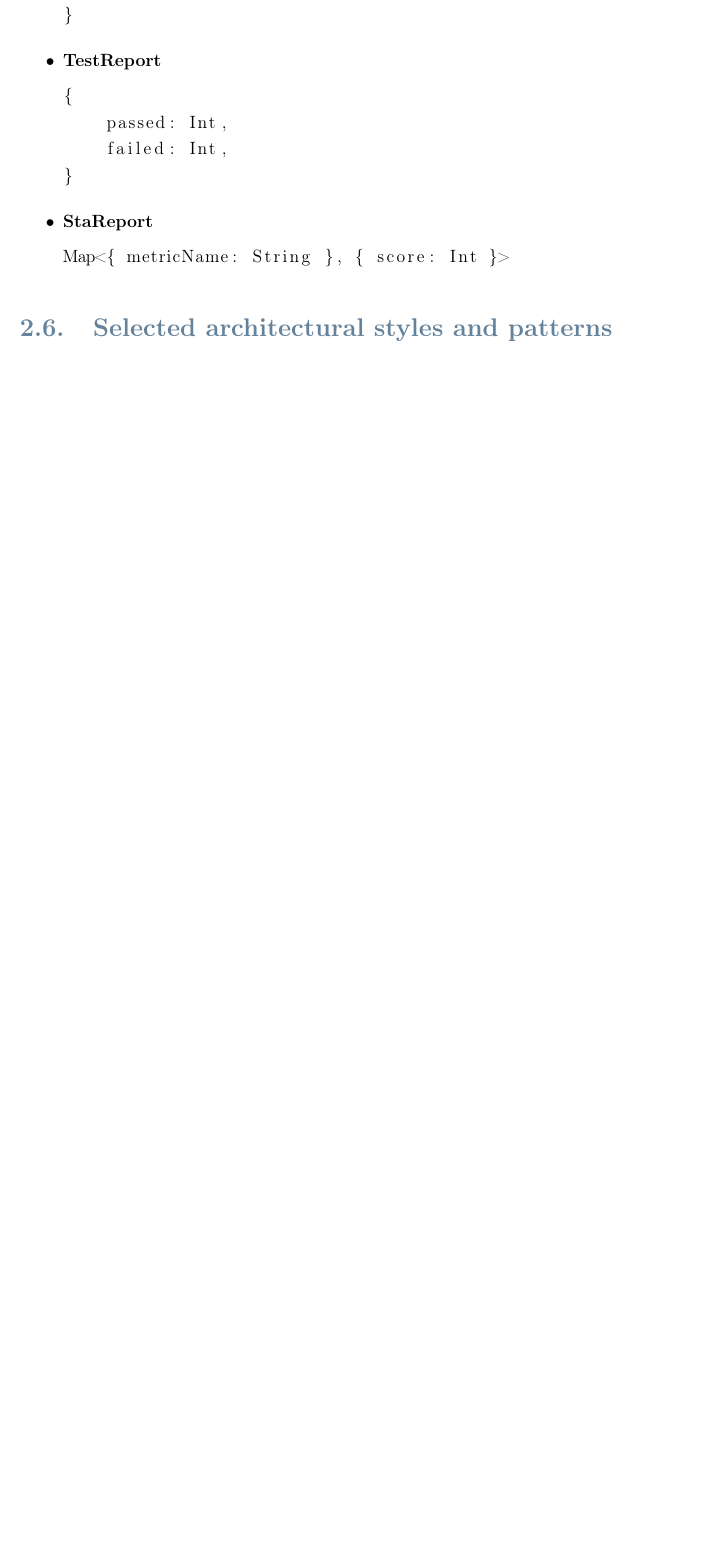
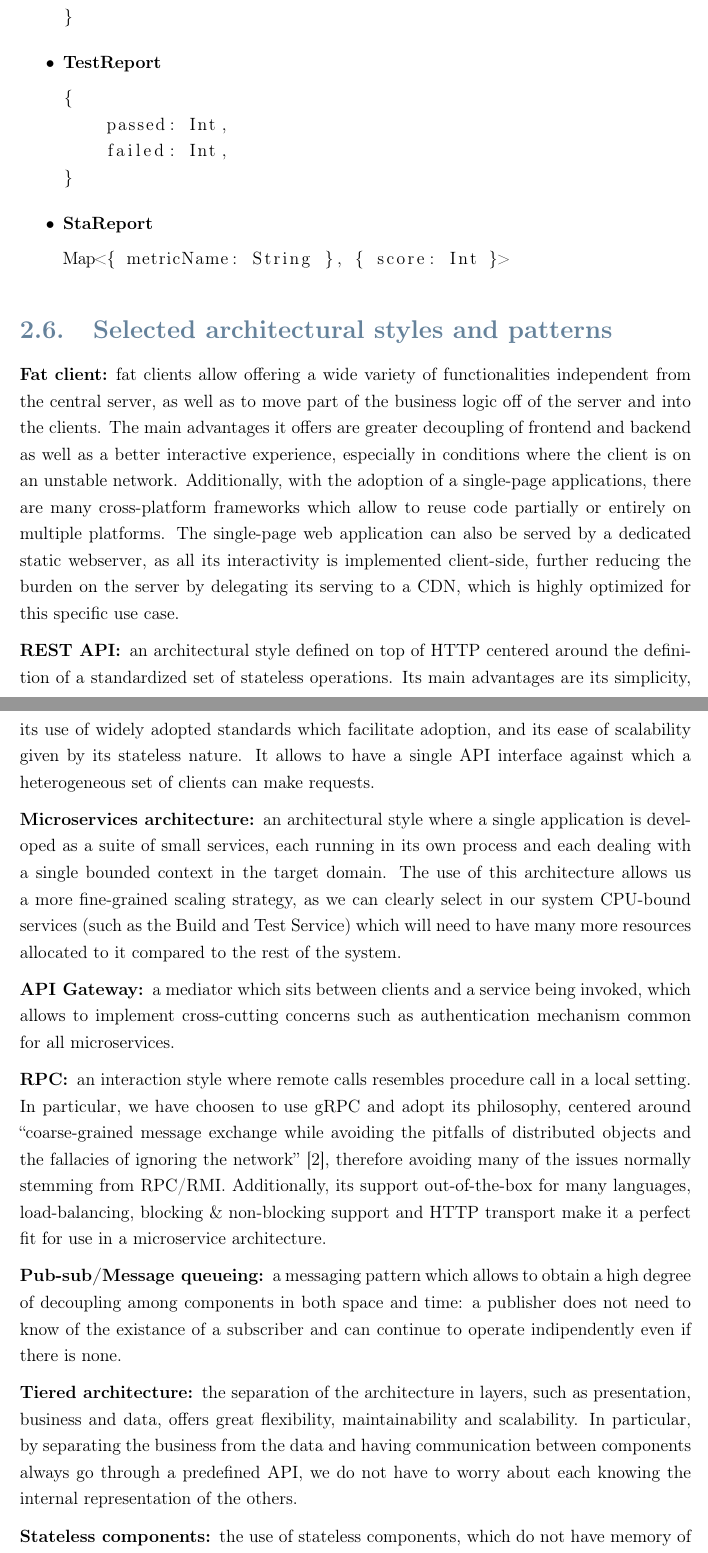
Before and after one commit to Furrrlo/CodeKataBattle, a LaTeX thesis (dd/dd.tex, which reads dd/chapters/architectural_design.tex): part of page 28 of 35 before the commit and two parts of pages 28 and 29 of 36 after it, the two joined at a grey line, cut so that both start at the same text, the shorter picture padded with empty space. Compiled offline with pdfLaTeX.

Commit message:
Add architectural styles & design decisions

```diff
--- a/dd/chapters/architectural_design.tex
+++ b/dd/chapters/architectural_design.tex
@@ -472,5 +472,45 @@ Map<{ metricName: String }, { score: Int }>
 \end{itemize}
 
 \section{Selected architectural styles and patterns}
+\begin{description}[leftmargin=0pt]
+    \item[Fat client:]
+          fat clients allow offering a wide variety of functionalities independent from the central server, as well as
+          to move part of the business logic off of the server and into the clients.
+          The main advantages it offers are greater decoupling of frontend and backend as well as a better interactive
+          experience, especially in conditions where the client is on an unstable network.
+          Additionally, with the adoption of a single-page applications, there are many cross-platform frameworks
+          which allow to reuse code partially or entirely on multiple platforms.
+          The single-page web application can also be served by a dedicated static webserver, as all its interactivity is
+          implemented client-side, further reducing the burden on the server by delegating its serving to a CDN, which is
+          highly optimized for this specific use case.
+    \item[REST API:] an architectural style defined on top of HTTP centered around the definition of a standardized
+          set of stateless operations. Its main advantages are its simplicity, its use of widely adopted standards which
+          facilitate adoption, and its ease of scalability given by its stateless nature. It allows to have a single API
+          interface against which a heterogeneous set of clients can make requests.
+    \item[Microservices architecture:]
+          an architectural style where a single application is developed as a suite of small services,
+          each running in its own process and each dealing with a single bounded context in the target domain. The use of
+          this architecture allows us a more fine-grained scaling strategy, as we can clearly select in our system CPU-bound
+          services (such as the Build and Test Service) which will need to have many more resources allocated to it compared
+          to the rest of the system.
+    \item[API Gateway:]
+          a mediator which sits between clients and a service being invoked, which allows to implement cross-cutting concerns
+          such as authentication mechanism common for all microservices.
+    \item[RPC:] an interaction style where remote calls resembles procedure call in a local setting. In particular, we have
+          choosen to use gRPC and adopt its philosophy, centered around ``coarse-grained message exchange while avoiding the
+          pitfalls of distributed objects and the fallacies of ignoring the network'' \cite{gRPCPrinciples}, therefore
+          avoiding many of the issues normally stemming from RPC/RMI. Additionally, its support out-of-the-box for many
+          languages, load-balancing, blocking \& non-blocking support and HTTP transport make it a perfect fit for use in a
+          microservice architecture.
+    \item[Pub-sub/Message queueing:] a messaging pattern which allows to obtain a high degree of decoupling among components
+          in both space and time: a publisher does not need to know of the existance of a subscriber and can continue to
+          operate indipendently even if there is none.
+    \item[Tiered architecture:] the separation of the architecture in layers, such as presentation, business and data,
+          offers great flexibility, maintainability and scalability. In particular, by separating the business from the data
+          and having communication between components always go through a predefined API, we do not have to worry about
+          each knowing the internal representation of the others.
+    \item[Stateless components:] the use of stateless components, which do not have memory of interactions they have previously
+          received, allows to decouple successive calls to services and facilitates the horizontal scaling of the system.
+\end{description}
 
 \section{Other design decisions}
```
Also changed, not shown: dd/bibliography.bib (+5 -0 lines), dd/chapters/introduction.tex (+1 -1 lines), dd/chapters/architectural_design.tex (8 more changed lines).
